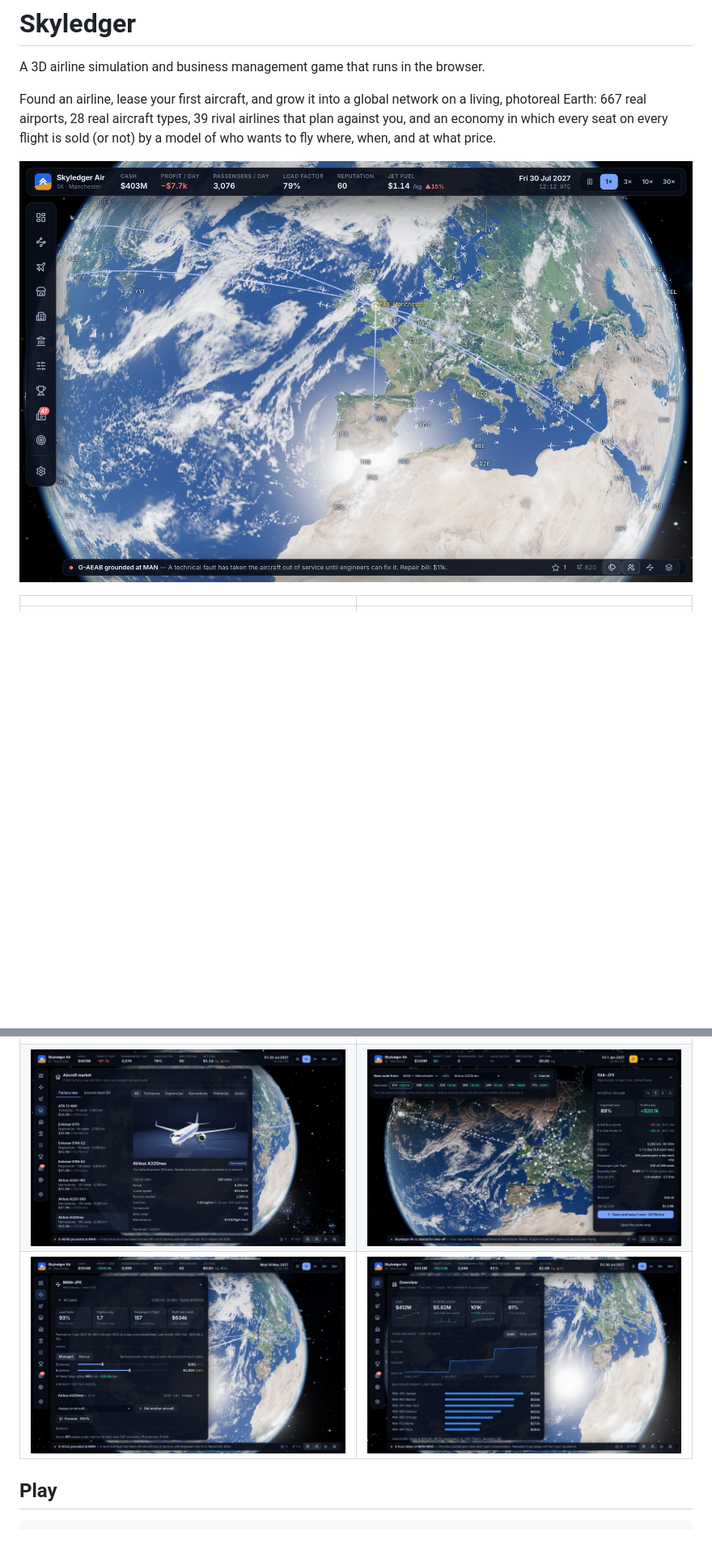
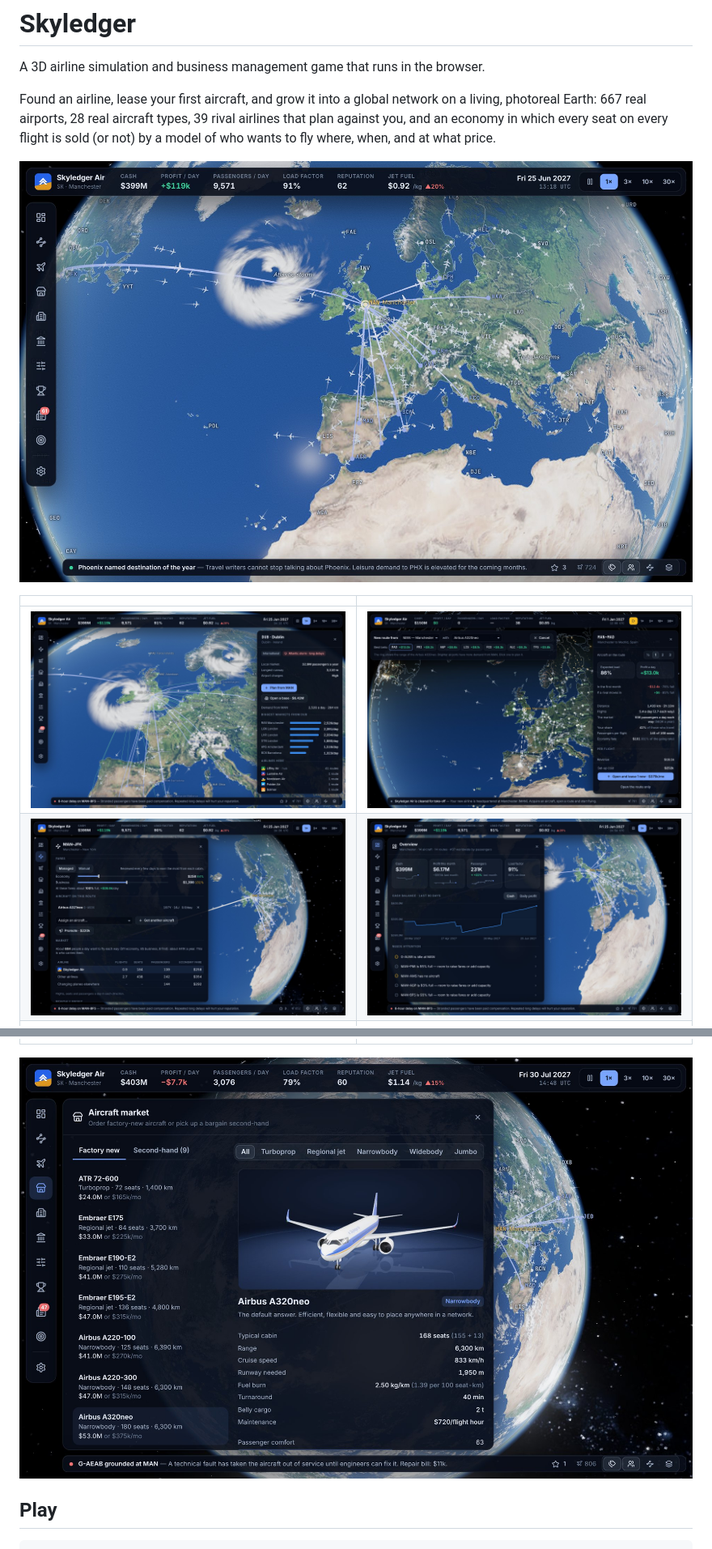
Before and after one commit to claycampbell97/airplanesim, a Markdown page: README.md, 2 parts joined by grey strips. Shown at 81% size. Drawn GitHub-style; pictures changed too: docs/screens/hero.jpg, docs/screens/overview.jpg, docs/screens/planner.jpg; blank space fills up the shorter version.

```diff
--- a/README.md
+++ b/README.md
@@ -11,9 +11,11 @@ is sold (or not) by a model of who wants to fly where, when, and at what price.
 
 | | |
 |---|---|
+| ![Weather over Europe, and what it is doing to Dublin](docs/screens/weather.jpg) | ![Planning a route on the globe](docs/screens/planner.jpg) |
+| ![A route: fares, aircraft and who carries the market](docs/screens/route.jpg) | ![Overview of the airline](docs/screens/overview.jpg) |
 | ![Flight view by day](docs/screens/flight.jpg) | ![Flight view at dusk](docs/screens/flight-dusk.jpg) |
-| ![Aircraft market with a live 3D model](docs/screens/market.jpg) | ![Planning a route on the globe](docs/screens/planner.jpg) |
-| ![A route: fares, aircraft and the competition](docs/screens/route.jpg) | ![Overview of the airline](docs/screens/overview.jpg) |
+
+![Aircraft market with a live 3D model](docs/screens/market.jpg)
 
 ## Play
 
```
Also changed, not shown: other parts of README.md (+61 -22 lines), 2 other files.
